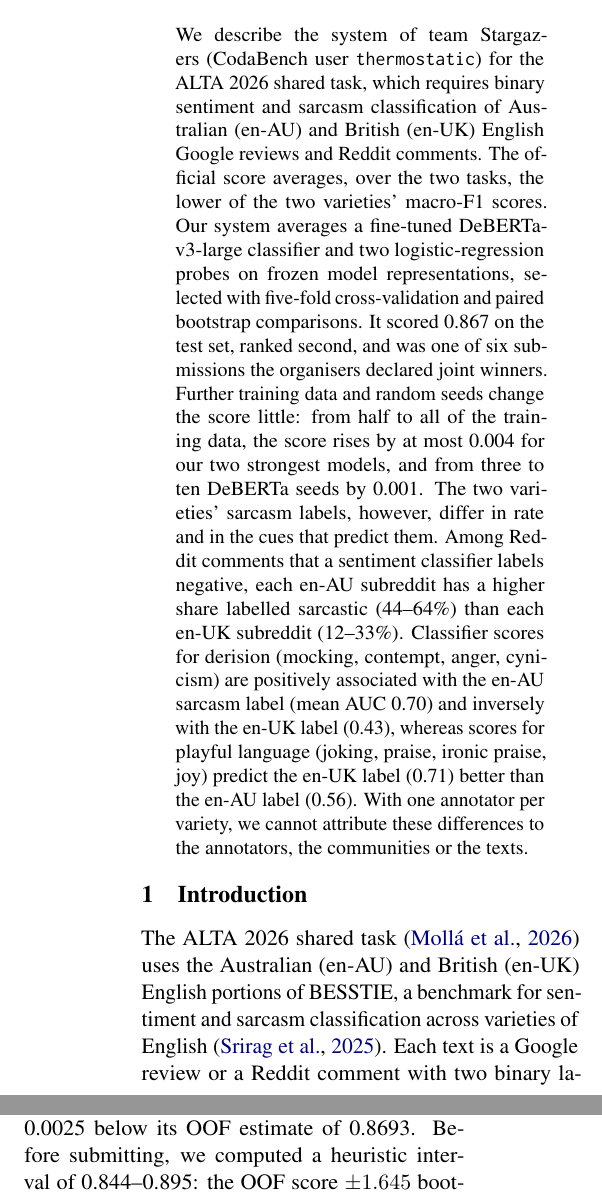
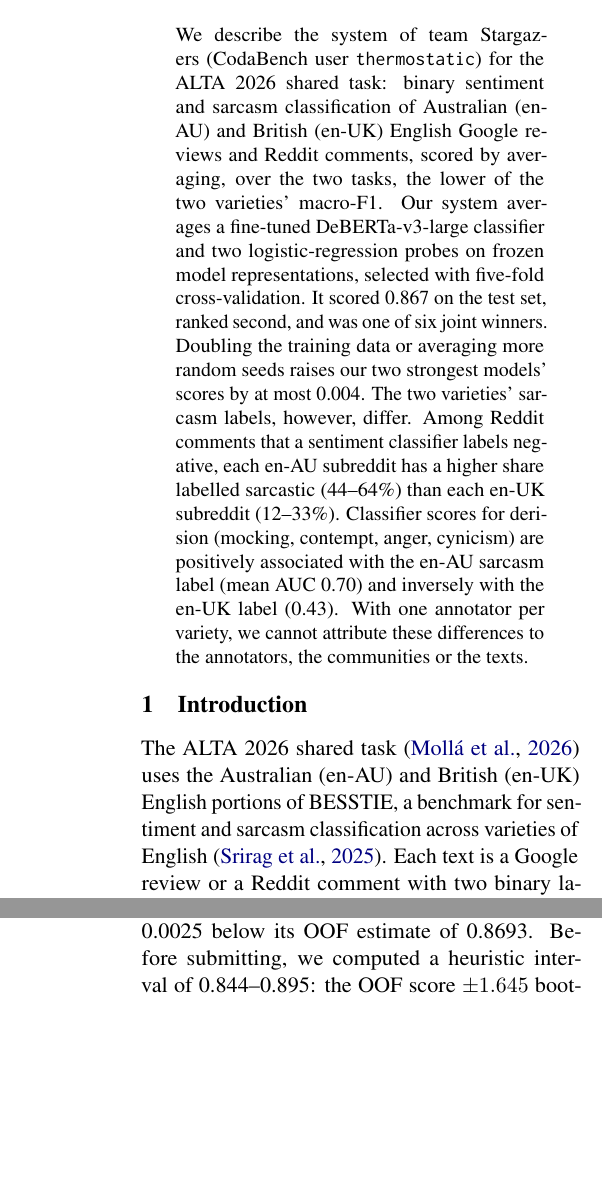
Before and after one commit to Sekinal/alta2026-stargazers, a LaTeX paper (paper/main.tex): two parts of the columns of pages 1 and 4 of 14, joined at a grey line, cut so that both start at the same text, the shorter picture padded with empty space. Compiled offline with pdfLaTeX.

Commit message:
Camera-ready: abstract trimmed to 176 words (ACL limit 200)

```diff
--- a/paper/main.tex
+++ b/paper/main.tex
@@ -27,20 +27,17 @@
 \maketitle
 
 \begin{abstract}
-We describe the system of team Stargazers (CodaBench user \texttt{thermostatic}) for the ALTA 2026 shared task, which
-requires binary sentiment and sarcasm classification of Australian (en-AU) and British (en-UK) English Google reviews and
-Reddit comments. The official score averages, over the two tasks, the lower of the two varieties' macro-F1 scores. Our
-system averages a fine-tuned DeBERTa-v3-large classifier and two logistic-regression probes on frozen model
-representations, selected with five-fold cross-validation and paired bootstrap comparisons. It scored 0.867 on the test
-set, ranked second, and was one of six submissions the organisers declared joint winners. Further training data and
-random seeds change the score little: from half to all of the training data, the score rises by at most 0.004 for our two
-strongest models, and from three to ten DeBERTa seeds by 0.001. The two varieties' sarcasm labels, however, differ in
-rate and in the cues that predict them. Among Reddit comments that a sentiment classifier labels negative, each en-AU
-subreddit has a higher share labelled sarcastic (44--64\%) than each en-UK subreddit (12--33\%). Classifier scores for
-derision (mocking, contempt, anger, cynicism) are positively associated with the en-AU sarcasm label (mean AUC 0.70) and inversely with the en-UK
-label (0.43), whereas scores for playful language (joking, praise, ironic praise, joy) predict the en-UK label (0.71) better
-than the en-AU label (0.56). With one annotator per variety, we cannot attribute these differences to the annotators,
-the communities or the texts.
+We describe the system of team Stargazers (CodaBench user \texttt{thermostatic}) for the ALTA 2026 shared task: binary
+sentiment and sarcasm classification of Australian (en-AU) and British (en-UK) English Google reviews and Reddit
+comments, scored by averaging, over the two tasks, the lower of the two varieties' macro-F1. Our system averages a
+fine-tuned DeBERTa-v3-large classifier and two logistic-regression probes on frozen model representations, selected
+with five-fold cross-validation. It scored 0.867 on the test set, ranked second, and was one of six joint winners.
+Doubling the training data or averaging more random seeds raises our two strongest models' scores by at most 0.004.
+The two varieties' sarcasm labels, however, differ. Among Reddit comments that a sentiment classifier labels negative,
+each en-AU subreddit has a higher share labelled sarcastic (44--64\%) than each en-UK subreddit (12--33\%). Classifier
+scores for derision (mocking, contempt, anger, cynicism) are positively associated with the en-AU sarcasm label (mean
+AUC 0.70) and inversely with the en-UK label (0.43). With one annotator per variety, we cannot attribute these
+differences to the annotators, the communities or the texts.
 \end{abstract}
 
 \section{Introduction}
```
Also changed, not shown: paper/main.pdf.
